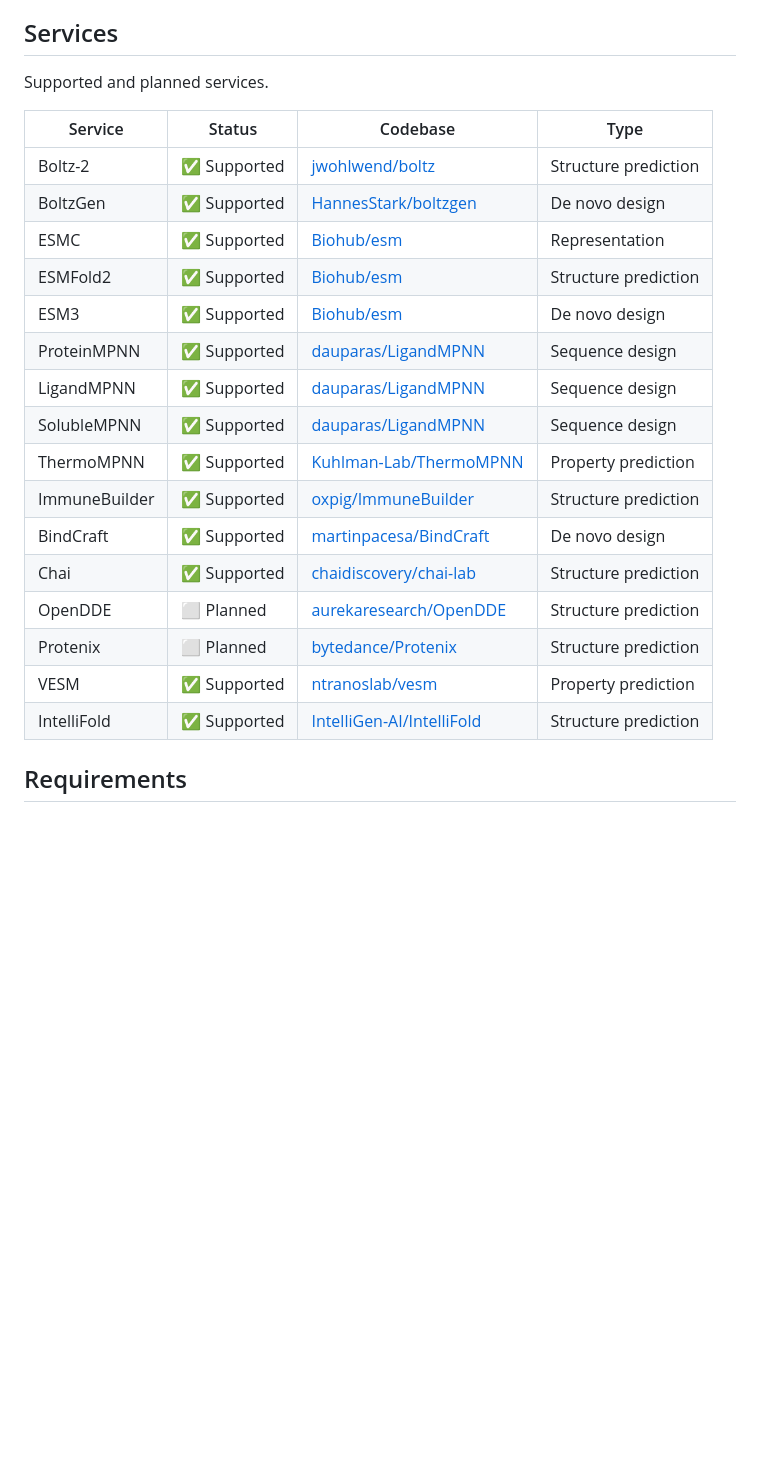
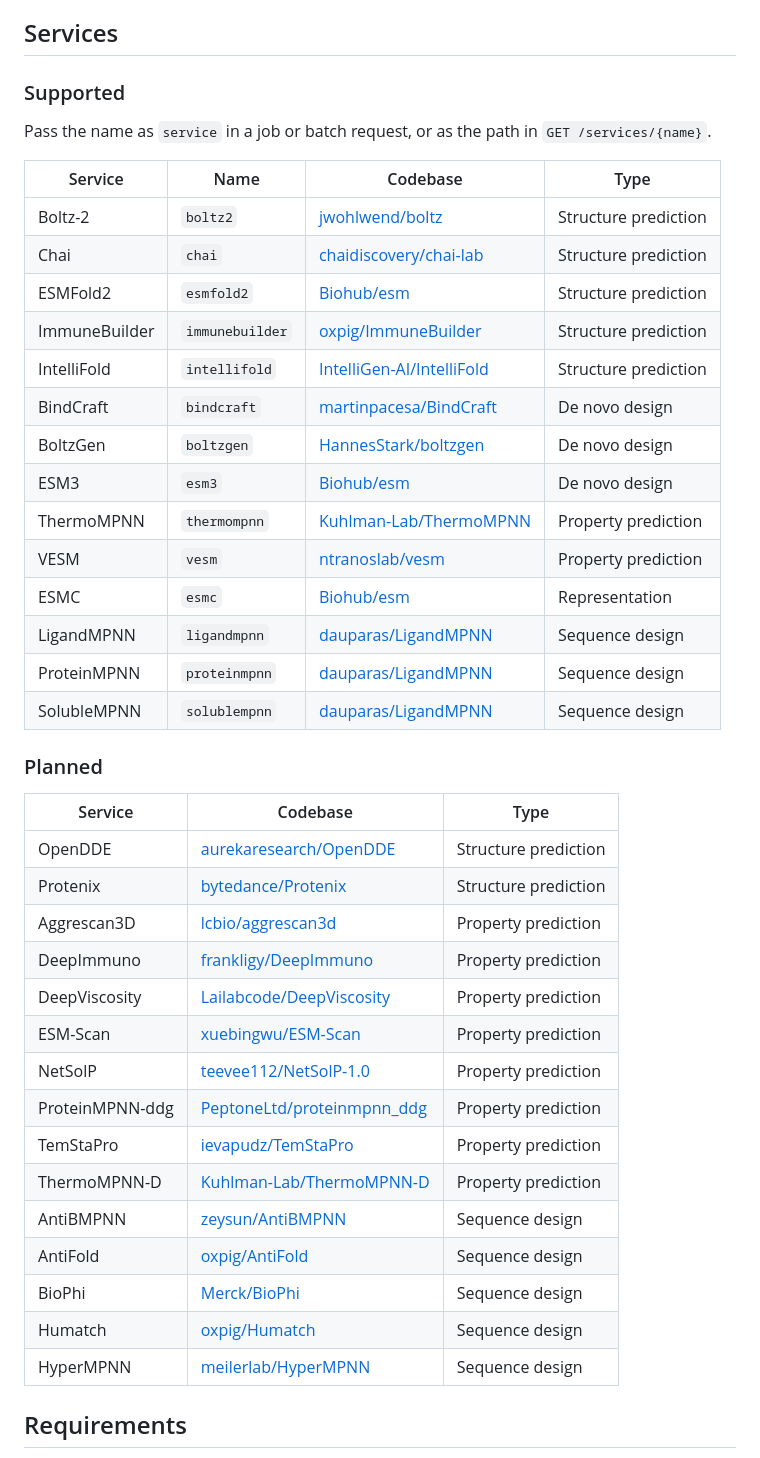
Before and after one commit to foldways/foldways-api, a Markdown page: README.md, the part around the change. Rendered like a GitHub page; blank space fills up the shorter version.

Commit message:
Update README service table

```diff
--- a/README.md
+++ b/README.md
@@ -74,26 +74,47 @@ done to avoid storing large MSA files in the Modal volume.
 
 ## Services
 
-Supported and planned services.
+### Supported
 
-| Service       | Status       | Codebase                                                                  | Type                 |
-| ------------- | ------------ | ------------------------------------------------------------------------- | -------------------- |
-| Boltz-2       | ✅ Supported | [jwohlwend/boltz](https://github.com/jwohlwend/boltz)                     | Structure prediction |
-| BoltzGen      | ✅ Supported | [HannesStark/boltzgen](https://github.com/HannesStark/boltzgen)           | De novo design       |
-| ESMC          | ✅ Supported | [Biohub/esm](https://github.com/Biohub/esm)                               | Representation       |
-| ESMFold2      | ✅ Supported | [Biohub/esm](https://github.com/Biohub/esm)                               | Structure prediction |
-| ESM3          | ✅ Supported | [Biohub/esm](https://github.com/Biohub/esm)                               | De novo design       |
-| ProteinMPNN   | ✅ Supported | [dauparas/LigandMPNN](https://github.com/dauparas/LigandMPNN)             | Sequence design      |
-| LigandMPNN    | ✅ Supported | [dauparas/LigandMPNN](https://github.com/dauparas/LigandMPNN)             | Sequence design      |
-| SolubleMPNN   | ✅ Supported | [dauparas/LigandMPNN](https://github.com/dauparas/LigandMPNN)             | Sequence design      |
-| ThermoMPNN    | ✅ Supported | [Kuhlman-Lab/ThermoMPNN](https://github.com/Kuhlman-Lab/ThermoMPNN)       | Property prediction  |
-| ImmuneBuilder | ✅ Supported | [oxpig/ImmuneBuilder](https://github.com/oxpig/ImmuneBuilder)             | Structure prediction |
-| BindCraft     | ✅ Supported | [martinpacesa/BindCraft](https://github.com/martinpacesa/BindCraft)       | De novo design       |
-| Chai          | ✅ Supported | [chaidiscovery/chai-lab](https://github.com/chaidiscovery/chai-lab)       | Structure prediction |
-| OpenDDE       | ⬜ Planned   | [aurekaresearch/OpenDDE](https://github.com/aurekaresearch/OpenDDE)       | Structure prediction |
-| Protenix      | ⬜ Planned   | [bytedance/Protenix](https://github.com/bytedance/Protenix)               | Structure prediction |
-| VESM          | ✅ Supported | [ntranoslab/vesm](https://github.com/ntranoslab/vesm)                     | Property prediction  |
-| IntelliFold   | ✅ Supported | [IntelliGen-AI/IntelliFold](https://github.com/IntelliGen-AI/IntelliFold) | Structure prediction |
+Pass the name as `service` in a job or batch request, or as the path in
+`GET /services/{name}`.
+
+| Service       | Name            | Codebase                                                                  | Type                 |
+| ------------- | --------------- | ------------------------------------------------------------------------- | -------------------- |
+| Boltz-2       | `boltz2`        | [jwohlwend/boltz](https://github.com/jwohlwend/boltz)                     | Structure prediction |
+| Chai          | `chai`          | [chaidiscovery/chai-lab](https://github.com/chaidiscovery/chai-lab)       | Structure prediction |
+| ESMFold2      | `esmfold2`      | [Biohub/esm](https://github.com/Biohub/esm)                               | Structure prediction |
+| ImmuneBuilder | `immunebuilder` | [oxpig/ImmuneBuilder](https://github.com/oxpig/ImmuneBuilder)             | Structure prediction |
+| IntelliFold   | `intellifold`   | [IntelliGen-AI/IntelliFold](https://github.com/IntelliGen-AI/IntelliFold) | Structure prediction |
+| BindCraft     | `bindcraft`     | [martinpacesa/BindCraft](https://github.com/martinpacesa/BindCraft)       | De novo design       |
+| BoltzGen      | `boltzgen`      | [HannesStark/boltzgen](https://github.com/HannesStark/boltzgen)           | De novo design       |
+| ESM3          | `esm3`          | [Biohub/esm](https://github.com/Biohub/esm)                               | De novo design       |
+| ThermoMPNN    | `thermompnn`    | [Kuhlman-Lab/ThermoMPNN](https://github.com/Kuhlman-Lab/ThermoMPNN)       | Property prediction  |
+| VESM          | `vesm`          | [ntranoslab/vesm](https://github.com/ntranoslab/vesm)                     | Property prediction  |
+| ESMC          | `esmc`          | [Biohub/esm](https://github.com/Biohub/esm)                               | Representation       |
+| LigandMPNN    | `ligandmpnn`    | [dauparas/LigandMPNN](https://github.com/dauparas/LigandMPNN)             | Sequence design      |
+| ProteinMPNN   | `proteinmpnn`   | [dauparas/LigandMPNN](https://github.com/dauparas/LigandMPNN)             | Sequence design      |
+| SolubleMPNN   | `solublempnn`   | [dauparas/LigandMPNN](https://github.com/dauparas/LigandMPNN)             | Sequence design      |
+
+### Planned
+
+| Service         | Codebase                                                                    | Type                 |
+| --------------- | --------------------------------------------------------------------------- | -------------------- |
+| OpenDDE         | [aurekaresearch/OpenDDE](https://github.com/aurekaresearch/OpenDDE)         | Structure prediction |
+| Protenix        | [bytedance/Protenix](https://github.com/bytedance/Protenix)                 | Structure prediction |
+| Aggrescan3D     | [lcbio/aggrescan3d](https://bitbucket.org/lcbio/aggrescan3d/src/master/)    | Property prediction  |
+| DeepImmuno      | [frankligy/DeepImmuno](https://github.com/frankligy/DeepImmuno)             | Property prediction  |
+| DeepViscosity   | [Lailabcode/DeepViscosity](https://github.com/Lailabcode/DeepViscosity)     | Property prediction  |
+| ESM-Scan        | [xuebingwu/ESM-Scan](https://github.com/xuebingwu/ESM-Scan)                 | Property prediction  |
+| NetSolP         | [teevee112/NetSolP-1.0](https://github.com/teevee112/NetSolP-1.0)           | Property prediction  |
+| ProteinMPNN-ddg | [PeptoneLtd/proteinmpnn_ddg](https://github.com/PeptoneLtd/proteinmpnn_ddg) | Property prediction  |
+| TemStaPro       | [ievapudz/TemStaPro](https://github.com/ievapudz/TemStaPro)                 | Property prediction  |
+| ThermoMPNN-D    | [Kuhlman-Lab/ThermoMPNN-D](https://github.com/Kuhlman-Lab/ThermoMPNN-D)     | Property prediction  |
+| AntiBMPNN       | [zeysun/AntiBMPNN](https://github.com/zeysun/AntiBMPNN)                     | Sequence design      |
+| AntiFold        | [oxpig/AntiFold](https://github.com/oxpig/AntiFold)                         | Sequence design      |
+| BioPhi          | [Merck/BioPhi](https://github.com/Merck/BioPhi)                             | Sequence design      |
+| Humatch         | [oxpig/Humatch](https://github.com/oxpig/Humatch)                           | Sequence design      |
+| HyperMPNN       | [meilerlab/HyperMPNN](https://github.com/meilerlab/HyperMPNN)               | Sequence design      |
 
 ## Requirements
 
```
